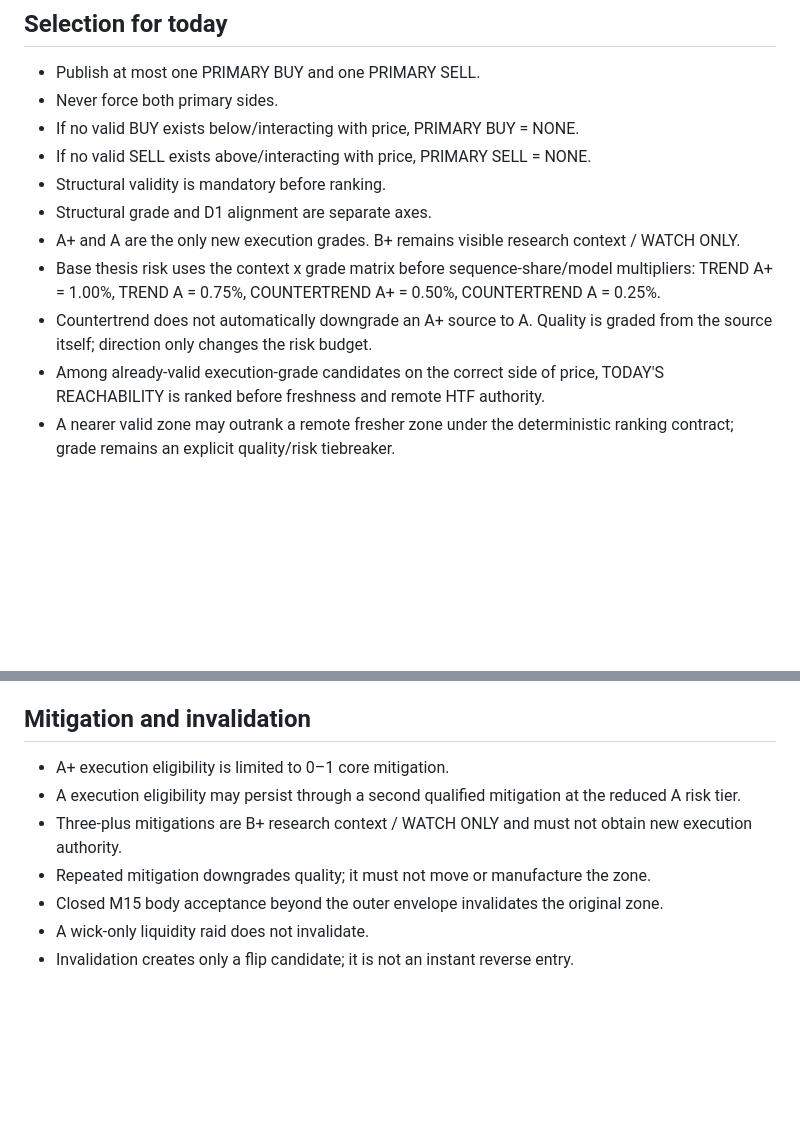
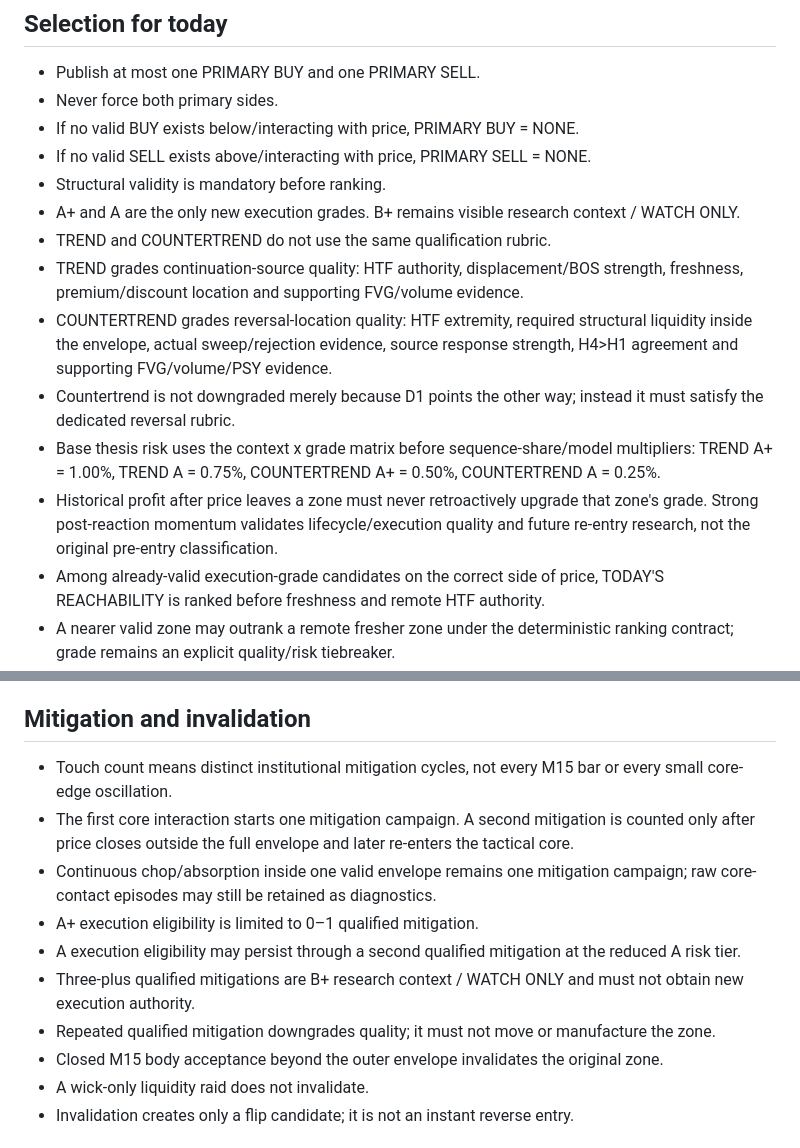
Before and after one commit to Davemafy/icloud, a Markdown page: docs/ZONE_FORMATION_PROMPT_CONTRACT_2026-09-14.md, 2 parts joined by grey strips. GitHub-like rendering; blank space fills up the shorter version.

Commit message:
Document separate trend and countertrend qualification contracts

```diff
--- a/docs/ZONE_FORMATION_PROMPT_CONTRACT_2026-09-14.md
+++ b/docs/ZONE_FORMATION_PROMPT_CONTRACT_2026-09-14.md
@@ -77,10 +77,13 @@ This is mandatory for the intraday alert map:
 - If no valid BUY exists below/interacting with price, PRIMARY BUY = NONE.
 - If no valid SELL exists above/interacting with price, PRIMARY SELL = NONE.
 - Structural validity is mandatory before ranking.
-- Structural grade and D1 alignment are separate axes.
 - A+ and A are the only new execution grades. B+ remains visible research context / WATCH ONLY.
+- TREND and COUNTERTREND do not use the same qualification rubric.
+- TREND grades continuation-source quality: HTF authority, displacement/BOS strength, freshness, premium/discount location and supporting FVG/volume evidence.
+- COUNTERTREND grades reversal-location quality: HTF extremity, required structural liquidity inside the envelope, actual sweep/rejection evidence, source response strength, H4>H1 agreement and supporting FVG/volume/PSY evidence.
+- Countertrend is not downgraded merely because D1 points the other way; instead it must satisfy the dedicated reversal rubric.
 - Base thesis risk uses the context x grade matrix before sequence-share/model multipliers: TREND A+ = 1.00%, TREND A = 0.75%, COUNTERTREND A+ = 0.50%, COUNTERTREND A = 0.25%.
-- Countertrend does not automatically downgrade an A+ source to A. Quality is graded from the source itself; direction only changes the risk budget.
+- Historical profit after price leaves a zone must never retroactively upgrade that zone's grade. Strong post-reaction momentum validates lifecycle/execution quality and future re-entry research, not the original pre-entry classification.
 - Among already-valid execution-grade candidates on the correct side of price, TODAY'S REACHABILITY is ranked before freshness and remote HTF authority.
 - A nearer valid zone may outrank a remote fresher zone under the deterministic ranking contract; grade remains an explicit quality/risk tiebreaker.
 - Freshness remains important after intraday reachability is established; repeated mitigation still downgrades quality.
@@ -116,10 +119,13 @@ The MT5 chart is presentation only; rendering cannot create or authorize zones.
 
 ## Mitigation and invalidation
 
-- A+ execution eligibility is limited to 0–1 core mitigation.
+- Touch count means distinct institutional mitigation cycles, not every M15 bar or every small core-edge oscillation.
+- The first core interaction starts one mitigation campaign. A second mitigation is counted only after price closes outside the full envelope and later re-enters the tactical core.
+- Continuous chop/absorption inside one valid envelope remains one mitigation campaign; raw core-contact episodes may still be retained as diagnostics.
+- A+ execution eligibility is limited to 0–1 qualified mitigation.
 - A execution eligibility may persist through a second qualified mitigation at the reduced A risk tier.
-- Three-plus mitigations are B+ research context / WATCH ONLY and must not obtain new execution authority.
-- Repeated mitigation downgrades quality; it must not move or manufacture the zone.
+- Three-plus qualified mitigations are B+ research context / WATCH ONLY and must not obtain new execution authority.
+- Repeated qualified mitigation downgrades quality; it must not move or manufacture the zone.
 - Closed M15 body acceptance beyond the outer envelope invalidates the original zone.
 - A wick-only liquidity raid does not invalidate.
 - Invalidation creates only a flip candidate; it is not an instant reverse entry.
```
